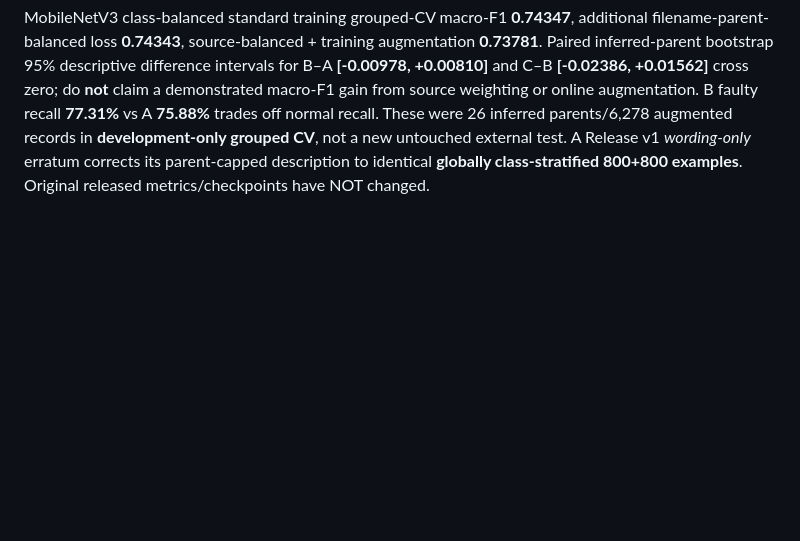
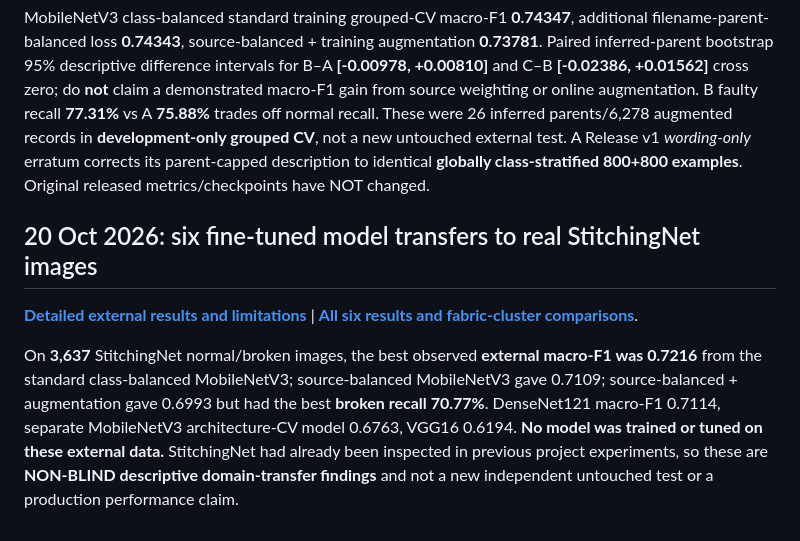
Before and after one commit to kahakashanashraf/Broken-Stitch-Detection-in-Garment-Manufacturing, a Markdown page: README.md, the part around the change. Rendered like a GitHub page; blank space fills up the shorter version.

Commit message:
Document measured six-model sewing-domain transfer to StitchingNet with nonblind caveats

```diff
--- a/README.md
+++ b/README.md
@@ -130,3 +130,10 @@ An **ImageNet-pretrained EfficientNet-B0 frozen image encoder** with a **newly s
 [**Exact 3-arm same-backbone source-aware training results**](docs/SOURCE_AWARE_ABLATION_RESULTS_2026_10_20.md) · [verified grouped-fold methodology](docs/SOURCE_AWARE_ABLATION_PROTOCOL_2026_10_20.md) · [corrected structured results](docs/source_aware_ablation_results_v1_corrected.json).
 
 MobileNetV3 class-balanced standard training grouped-CV macro-F1 **0.74347**, additional filename-parent-balanced loss **0.74343**, source-balanced + training augmentation **0.73781**. Paired inferred-parent bootstrap 95% descriptive difference intervals for B–A **[-0.00978, +0.00810]** and C–B **[-0.02386, +0.01562]** cross zero; do **not** claim a demonstrated macro-F1 gain from source weighting or online augmentation. B faulty recall **77.31%** vs A **75.88%** trades off normal recall. These were 26 inferred parents/6,278 augmented records in **development-only grouped CV**, not a new untouched external test. A Release v1 *wording-only* erratum corrects its parent-capped description to identical **globally class-stratified 800+800 examples**. Original released metrics/checkpoints have NOT changed.
+
+
+## 20 Oct 2026: six fine-tuned model transfers to real StitchingNet images
+
+**[Detailed external results and limitations](docs/STITCHINGNET_FINE_TUNED_EXTERNAL_2026_10_20.md)** | **[All six results and fabric-cluster comparisons](https://github.com/kahakashanashraf/Broken-Stitch-Detection-in-Garment-Manufacturing/releases/tag/stitchingnet-descriptive-finetuned-comparison-v1)**.
+
+On **3,637** StitchingNet normal/broken images, the best observed **external macro-F1 was 0.7216** from the standard class-balanced MobileNetV3; source-balanced MobileNetV3 gave 0.7109; source-balanced + augmentation gave 0.6993 but had the best **broken recall 70.77%**. DenseNet121 macro-F1 0.7114, separate MobileNetV3 architecture-CV model 0.6763, VGG16 0.6194. **No model was trained or tuned on these external data.** StitchingNet had already been inspected in previous project experiments, so these are **NON-BLIND descriptive domain-transfer findings** and not a new independent untouched test or a production performance claim.
```
Also changed, not shown: docs/STITCHINGNET_FINE_TUNED_EXTERNAL_2026_10_20.md (added, +58 -0 lines).
